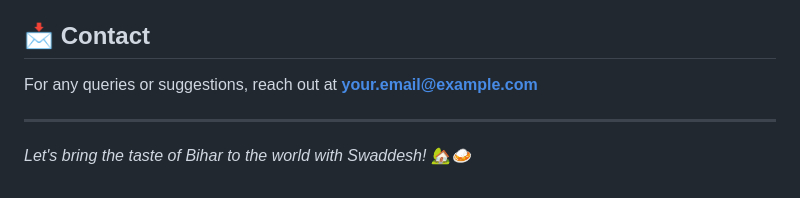
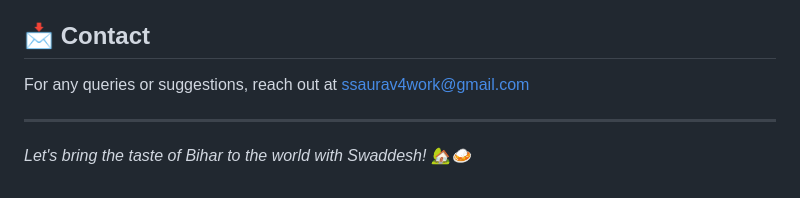
Before and after one commit to Sumanradhadas/getyoursitenow, a Markdown page: README.md, the part around the change. Drawn GitHub-style.

```diff
--- a/README.md
+++ b/README.md
@@ -82,7 +82,7 @@ npm run build  # Optimized frontend build
 Want to contribute? Feel free to submit PRs or suggest improvements!
 
 ## 📩 Contact
-For any queries or suggestions, reach out at **your.email@example.com**
+For any queries or suggestions, reach out at ssaurav4work@gmail.com
 
 ---
 
```
